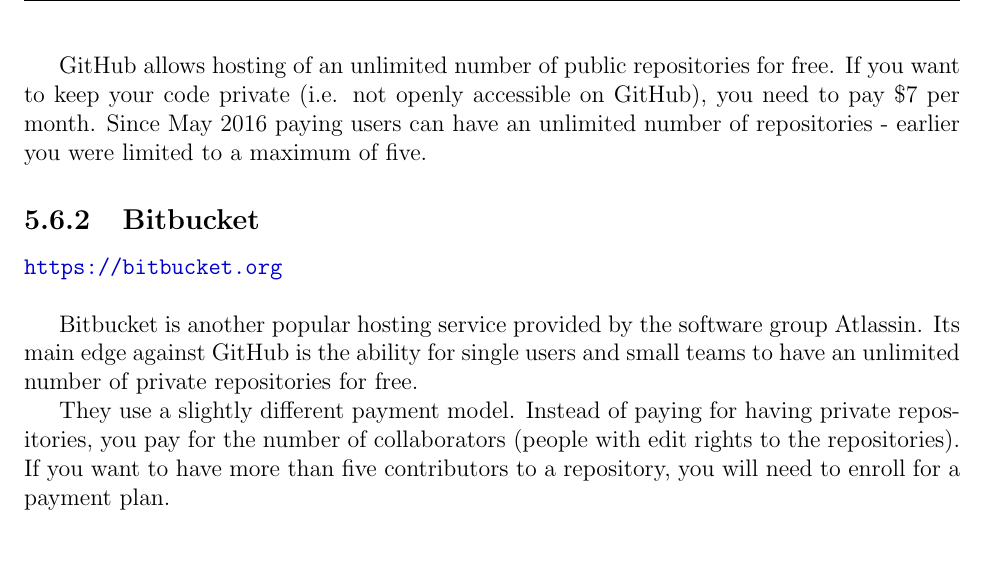
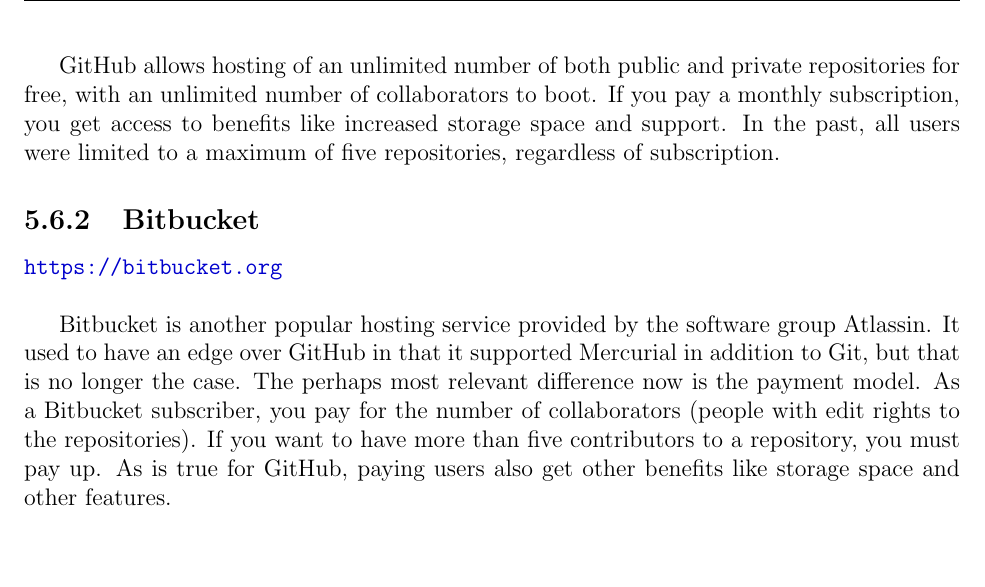
Before and after one commit to Jakob37/IntroductionToGitForBioinformaticians, a LaTeX document (chapters/5_remote_repositories.tex): part of page 12 of 14, cut so that both start at the same text. Compiled offline with pdfLaTeX.

Commit message:
Update last paragraphs of chapter 5 re: GitHub and Bitbucket

```diff
--- a/chapters/5_remote_repositories.tex
+++ b/chapters/5_remote_repositories.tex
@@ -469,17 +469,13 @@
 
 GitHub is perhaps the most widely used hosting service for Git repositories, and is frequently used for hosting of open source bioinformatics software.
 
-GitHub allows hosting of an unlimited number of public repositories for free. If you want to keep your code private (i.e. not openly accessible on GitHub), you need to pay \$7 per month. Since May 2016 paying users can have an unlimited number of repositories - earlier you were limited to a maximum of five.
+GitHub allows hosting of an unlimited number of both public and private repositories for free, with an unlimited number of collaborators to boot. If you pay a monthly subscription, you get access to benefits like increased storage space and support. In the past, all users were limited to a maximum of five repositories, regardless of subscription.
 
 \subsection{Bitbucket}
 
 \url{https://bitbucket.org} \\
 
-Bitbucket is another popular hosting service provided by the software group Atlassin.
-Its main edge against GitHub is the ability for single users and small teams to have
-an unlimited number of private repositories for free.
-
-They use a slightly different payment model. Instead of paying for having private repositories, you pay for the number of collaborators (people with edit rights to the repositories). If you want to have more than five contributors to a repository, you will need to enroll for a payment plan.
+Bitbucket is another popular hosting service provided by the software group Atlassin. It used to have an edge over GitHub in that it supported Mercurial in addition to Git, but that is no longer the case. The perhaps most relevant difference now is the payment model. As a Bitbucket subscriber, you pay for the number of collaborators (people with edit rights to the repositories). If you want to have more than five contributors to a repository, you must pay up. As is true for GitHub, paying users also get other benefits like storage space and other features.
 
 \newpage
 \section{Exercises}
```
Also changed, not shown: 1 other file.
